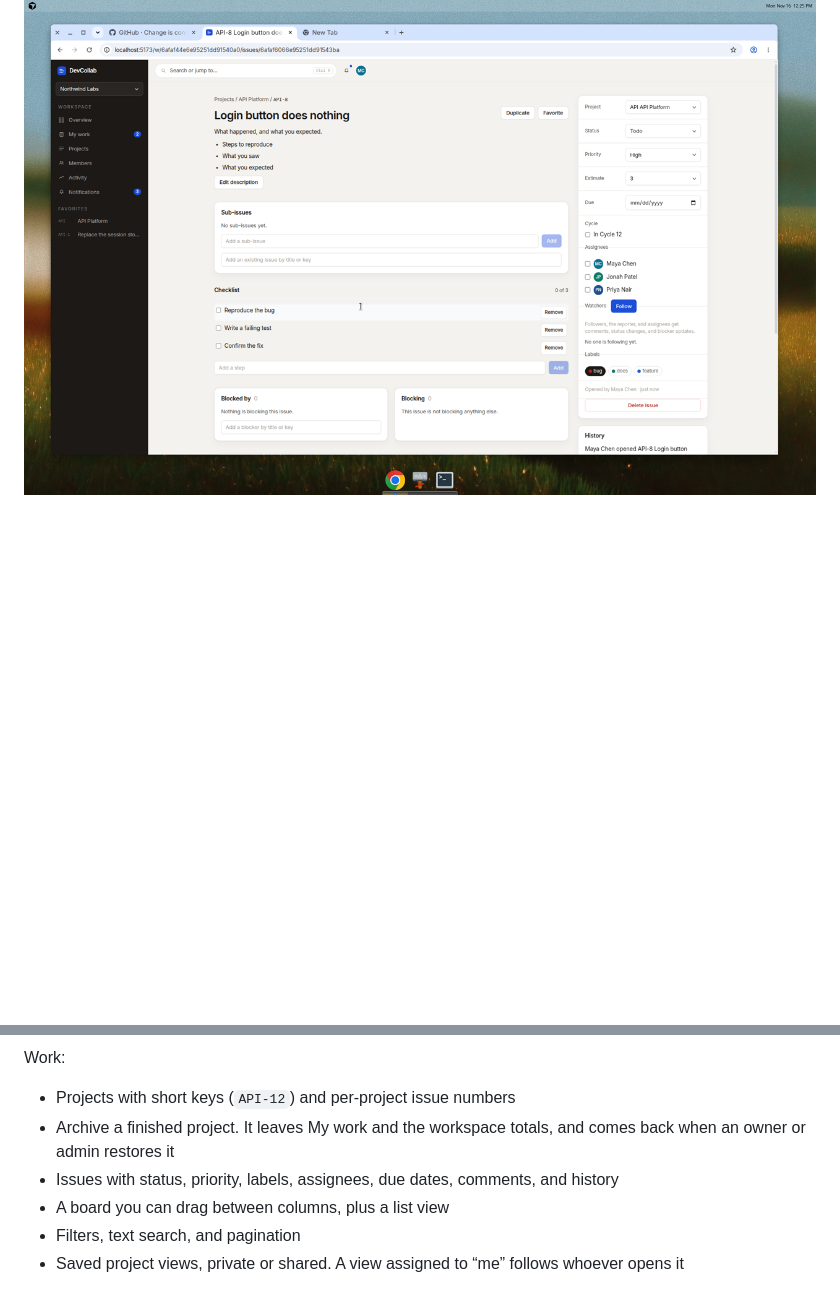
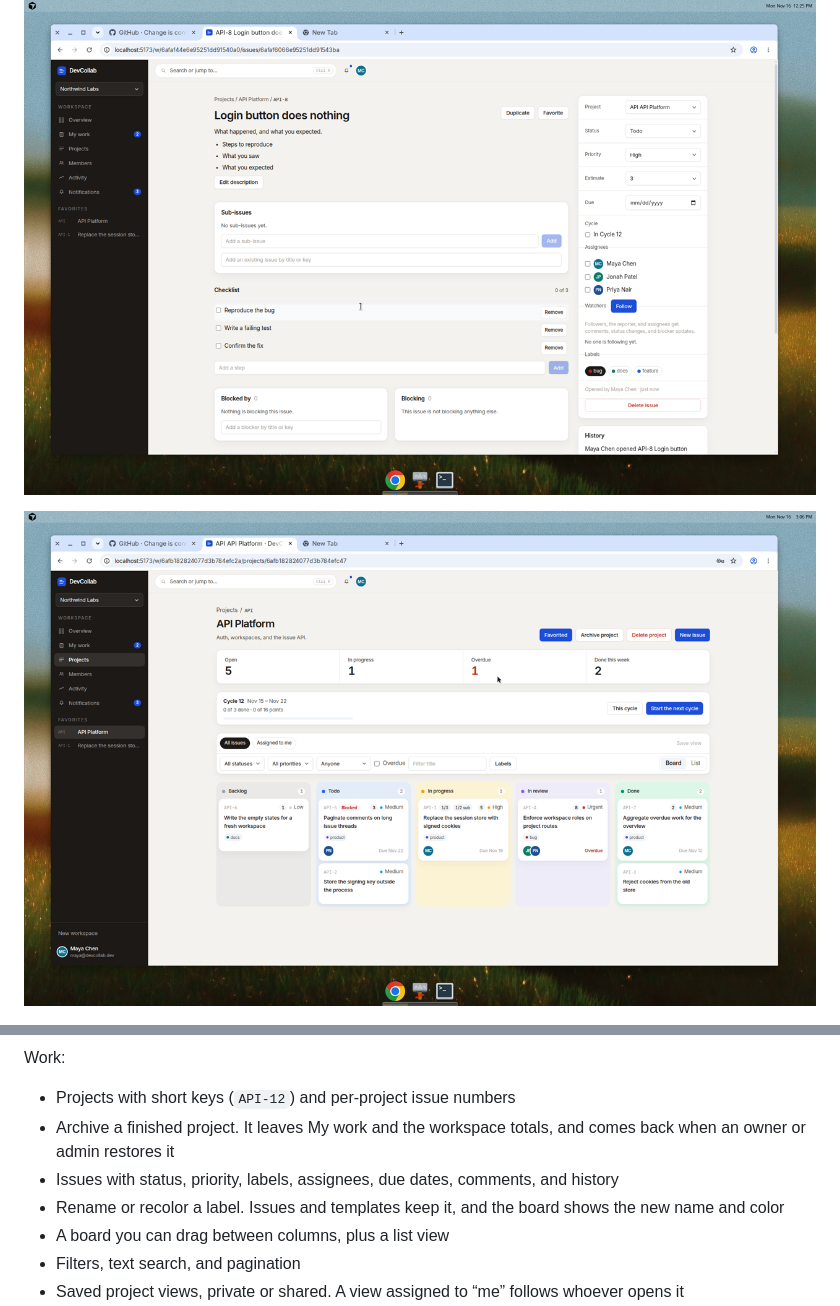
Before and after one commit to RohitSingh403/DevCollab, a Markdown page: README.md, 2 parts joined by grey strips. Drawn GitHub-style; pictures changed too: docs/screenshots/labels.png (added); blank space fills up the shorter version.

```diff
--- a/README.md
+++ b/README.md
@@ -31,6 +31,8 @@ Sign in as `maya@devcollab.dev` / `Password123!`. Jonah Patel (`jonah@devcollab.
 ![WEB-2 related to API-5, separate from the blocker](docs/screenshots/related.png)
 
 ![API-8 filed from the Bug template, with an unchecked checklist](docs/screenshots/template.png)
+
+![API Platform after the feature label was renamed to product](docs/screenshots/labels.png)
 
 ![Issue detail with status, priority, assignees, and comments](docs/screenshots/issue.png)
 
@@ -66,6 +68,7 @@ Work:
 - Projects with short keys (`API-12`) and per-project issue numbers
 - Archive a finished project. It leaves My work and the workspace totals, and comes back when an owner or admin restores it
 - Issues with status, priority, labels, assignees, due dates, comments, and history
+- Rename or recolor a label. Issues and templates keep it, and the board shows the new name and color
 - A board you can drag between columns, plus a list view
 - Filters, text search, and pagination
 - Saved project views, private or shared. A view assigned to “me” follows whoever opens it
```
Also changed, not shown: 7 other files.
